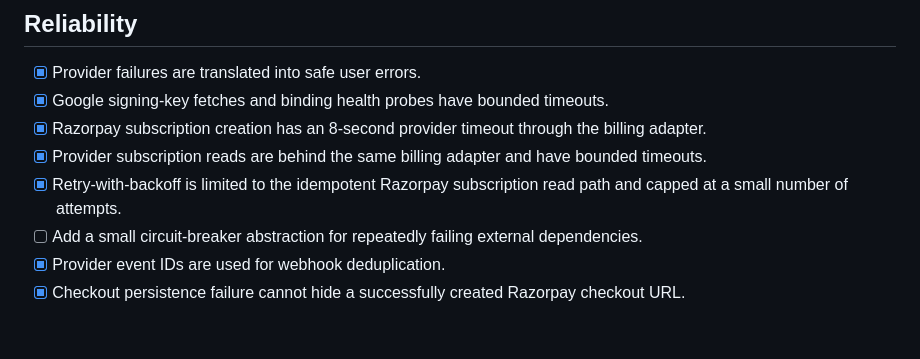
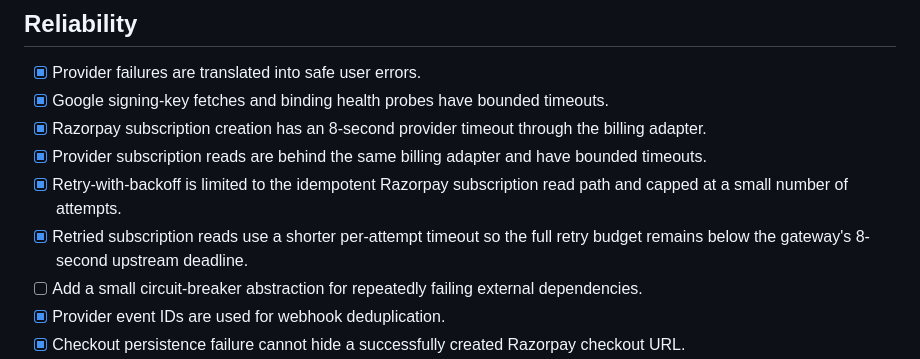
Before and after one commit to manikandanruki2004-ship-it/momentum-api-public, a Markdown page: docs/ENGINEERING-CHECKLIST.md, the part around the change. Drawn GitHub-style; blank space fills up the shorter version.

Commit message:
Record cumulative provider retry budget

```diff
--- a/docs/ENGINEERING-CHECKLIST.md
+++ b/docs/ENGINEERING-CHECKLIST.md
@@ -61,6 +61,7 @@ This is the implementation checklist derived from the supplied engineering-block
 - [x] Razorpay subscription creation has an 8-second provider timeout through the billing adapter.
 - [x] Provider subscription reads are behind the same billing adapter and have bounded timeouts.
 - [x] Retry-with-backoff is limited to the idempotent Razorpay subscription read path and capped at a small number of attempts.
+- [x] Retried subscription reads use a shorter per-attempt timeout so the full retry budget remains below the gateway's 8-second upstream deadline.
 - [ ] Add a small circuit-breaker abstraction for repeatedly failing external dependencies.
 - [x] Provider event IDs are used for webhook deduplication.
 - [x] Checkout persistence failure cannot hide a successfully created Razorpay checkout URL.
```
